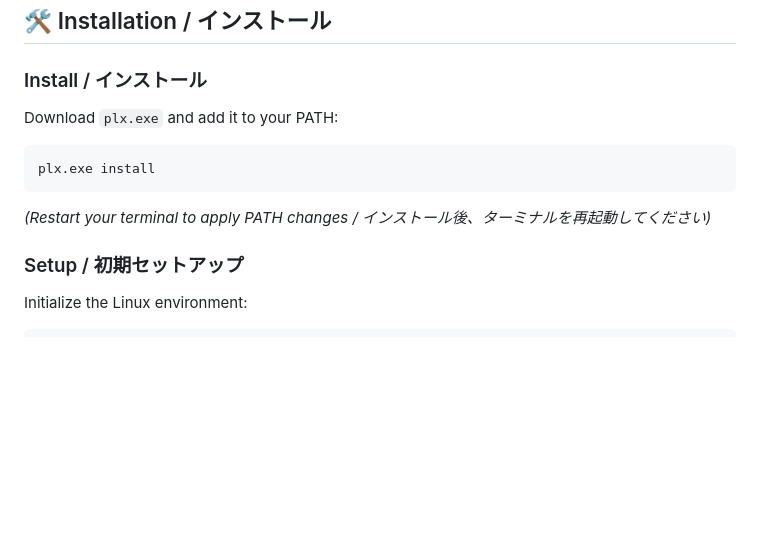
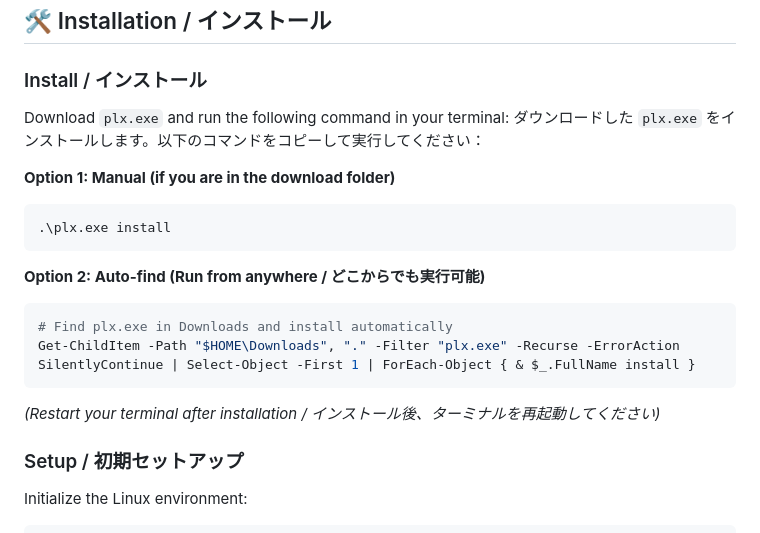
Before and after one commit to takehisa-nanba/PocketLinx, a Markdown page: README.md, the part around the change. Drawn GitHub-style; blank space fills up the shorter version.

Commit message:
Docs: Add auto-find installation command to README

````diff
--- a/README.md
+++ b/README.md
@@ -67,11 +67,20 @@
 ## 🛠️ Installation / インストール
 
 ### Install / インストール
-Download `plx.exe` and add it to your PATH:
+Download `plx.exe` and run the following command in your terminal:
+ダウンロードした `plx.exe` をインストールします。以下のコマンドをコピーして実行してください：
+
+**Option 1: Manual (if you are in the download folder)**
 ```powershell
-plx.exe install
+.\plx.exe install
 ```
-*(Restart your terminal to apply PATH changes / インストール後、ターミナルを再起動してください)*
+
+**Option 2: Auto-find (Run from anywhere / どこからでも実行可能)**
+```powershell
+# Find plx.exe in Downloads and install automatically
+Get-ChildItem -Path "$HOME\Downloads", "." -Filter "plx.exe" -Recurse -ErrorAction SilentlyContinue | Select-Object -First 1 | ForEach-Object { & $_.FullName install }
+```
+*(Restart your terminal after installation / インストール後、ターミナルを再起動してください)*
 
 ### Setup / 初期セットアップ
 Initialize the Linux environment:
````
